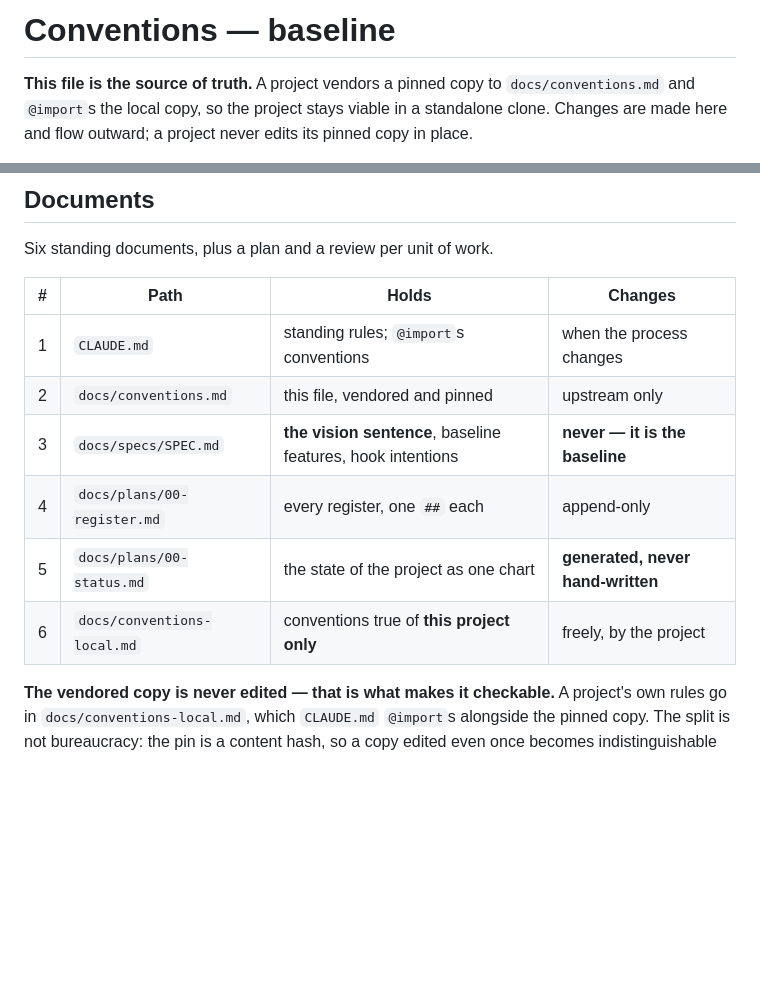
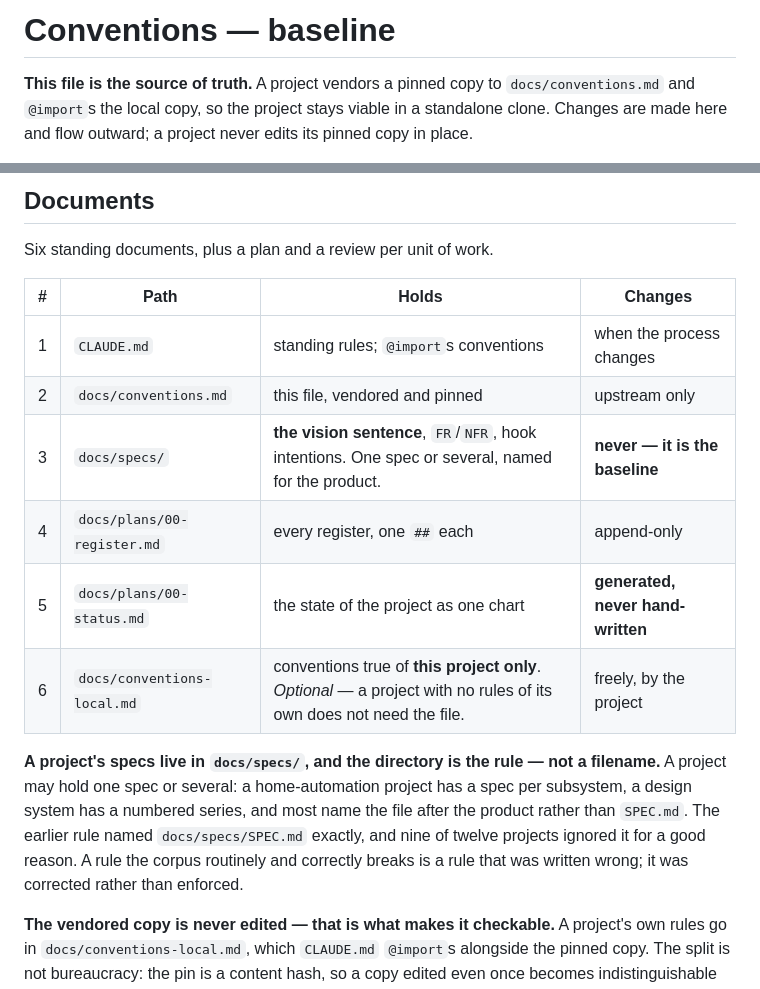
Before and after one commit to martin-gleason/point-in-polygon-service, a Markdown page: docs/conventions.md, 2 parts joined by grey strips. Drawn GitHub-style; blank space fills up the shorter version.

Commit message:
chore(C1): re-pin conventions — the spec rule changed upstream
docs/specs/ is now a directory requirement rather than a filename. Nine of
twelve projects kept a real spec named for the product, which the old rule
called missing; the measure was wrong, not the projects.

Upstream content changed, so every vendored pin went stale by design and
every copy is re-pinned. That is the mechanism working: a content hash is
what makes "current, stale, or divergent" answerable at all.

Co-Authored-By: Claude Opus 5 (1M context) <noreply@anthropic.com>
Claude-Session: https://claude.ai/code/session_01YAV1Ly2v7qiqh8BzRoXabz

```diff
--- a/docs/conventions.md
+++ b/docs/conventions.md
@@ -1,5 +1,5 @@
 <!-- VENDORED from code-process-review/conventions.md — DO NOT EDIT.
-     pinned-sha256: db5ca2272070bef6d280a69907e936079fce7d064f9a68ff4609b704685fc7e2
+     pinned-sha256: a0934ff5a4fac45f7b06afa0b1f2b79a7a3a169b3b1e952180e9ee14c9cd3374
      Project-local rules belong in docs/conventions-local.md (D24).
      Fix upstream, then re-vendor: python3 scripts/vendor.py <project> -->
 
@@ -149,10 +149,17 @@ Six standing documents, plus a plan and a review per unit of work.
 |---|---|---|---|
 | 1 | `CLAUDE.md` | standing rules; `@import`s conventions | when the process changes |
 | 2 | `docs/conventions.md` | this file, vendored and pinned | upstream only |
-| 3 | `docs/specs/SPEC.md` | **the vision sentence**, baseline features, hook intentions | **never — it is the baseline** |
+| 3 | `docs/specs/` | **the vision sentence**, `FR`/`NFR`, hook intentions. One spec or several, named for the product. | **never — it is the baseline** |
 | 4 | `docs/plans/00-register.md` | every register, one `##` each | append-only |
 | 5 | `docs/plans/00-status.md` | the state of the project as one chart | **generated, never hand-written** |
-| 6 | `docs/conventions-local.md` | conventions true of **this project only** | freely, by the project |
+| 6 | `docs/conventions-local.md` | conventions true of **this project only**. *Optional* — a project with no rules of its own does not need the file. | freely, by the project |
+
+**A project's specs live in `docs/specs/`, and the directory is the rule — not a filename.**
+A project may hold one spec or several: a home-automation project has a spec per subsystem,
+a design system has a numbered series, and most name the file after the product rather than
+`SPEC.md`. The earlier rule named `docs/specs/SPEC.md` exactly, and nine of twelve projects
+ignored it for a good reason. A rule the corpus routinely and correctly breaks is a rule
+that was written wrong; it was corrected rather than enforced.
 
 **The vendored copy is never edited — that is what makes it checkable.** A project's own
 rules go in `docs/conventions-local.md`, which `CLAUDE.md` `@import`s alongside the pinned
```
